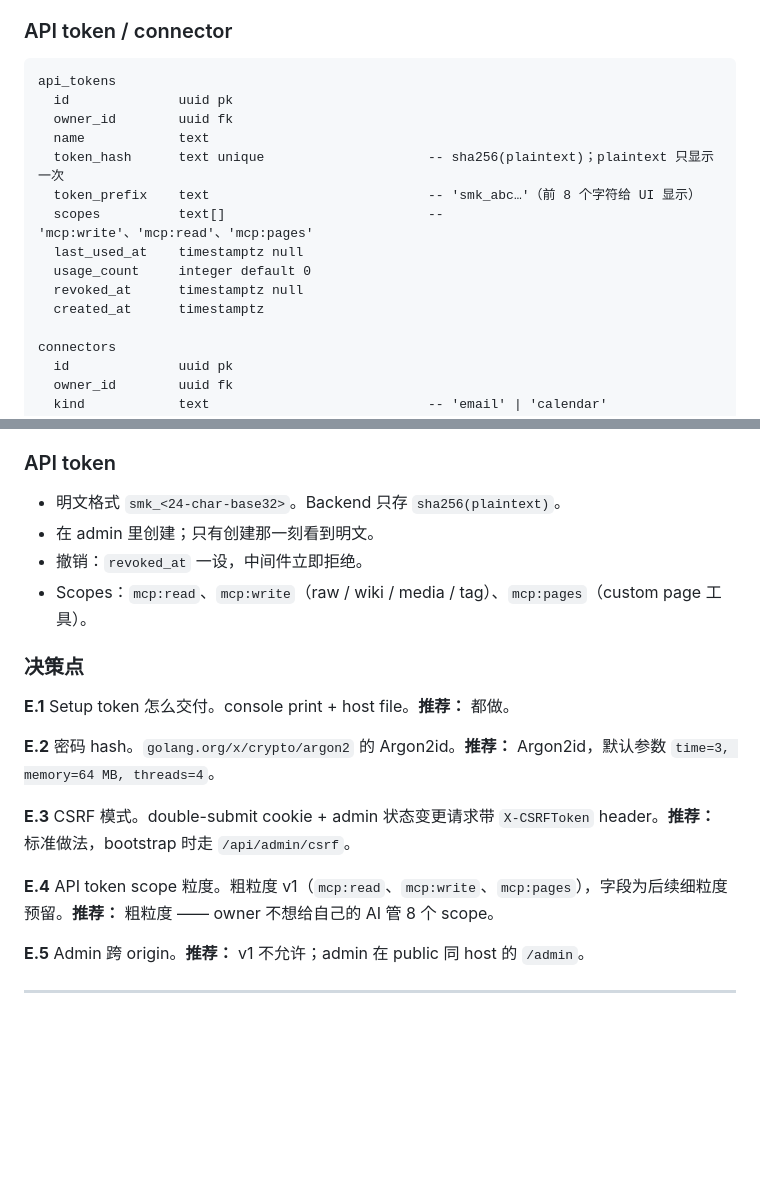
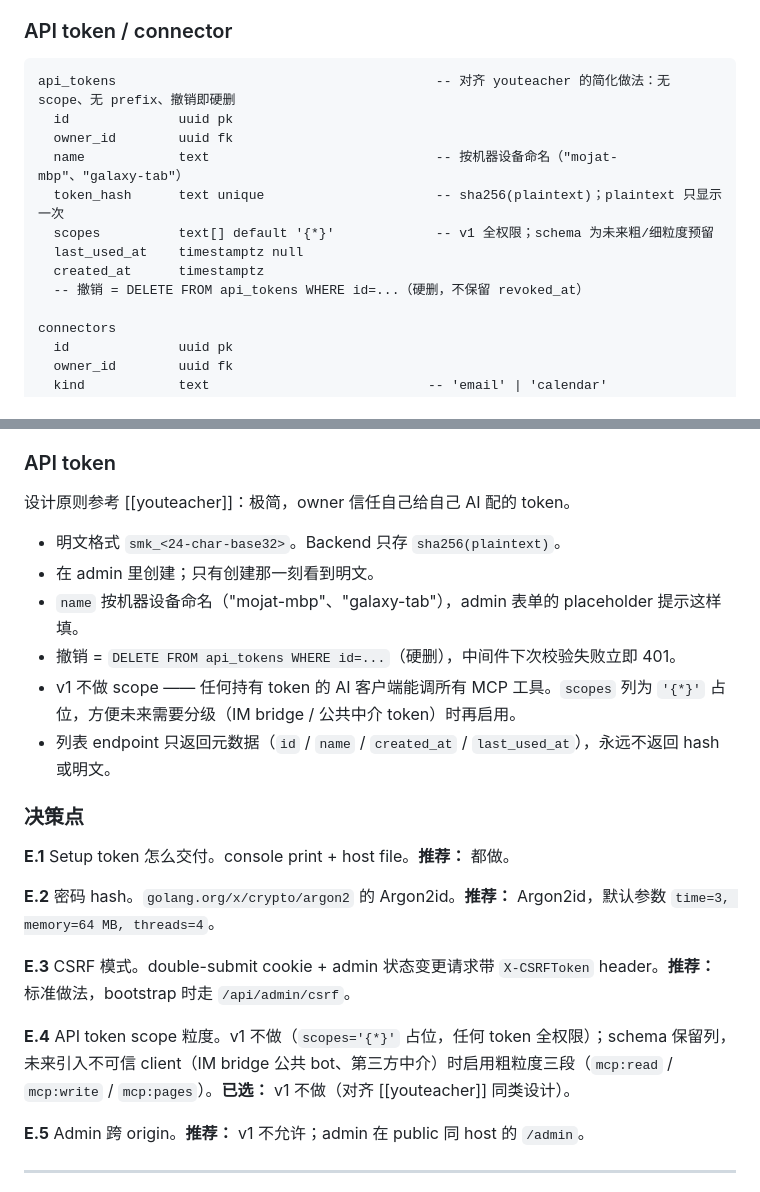
Before and after one commit to atmaxmoj/standmeet, a Markdown page: docs/design/code-architecture.md, 2 parts joined by grey strips. Rendered like a GitHub page; blank space fills up the shorter version.

Commit message:
docs(architecture): simplify api_tokens per youteacher reference
Drops scope/prefix/revoked_at columns from api_tokens to align with
the simpler model owner already runs in the youteacher project:

- Hard delete on revoke (no revoked_at).
- No token_prefix (name alone is enough to identify in admin UI).
- scopes column retained as text[] default '{*}' for forward
  compatibility (untrusted IM bridge or third-party intermediaries
  in the future) but v1 enforces no scope check.
- name guidance: device-named (e.g. "mojat-mbp"), per owner's
  existing habit.

E.4 decision rewritten from "coarse-grained v1" to "no scope v1,
schema reserved." Section E API token block rewritten to reflect
the simplified model.

````diff
--- a/docs/design/code-architecture.md
+++ b/docs/design/code-architecture.md
@@ -468,17 +468,15 @@ promote = "把选中的 build_id 拷到目标字段"。rollback = "把 `live_bui
 ### API token / connector
 
 ```
-api_tokens
+api_tokens                                         -- 对齐 youteacher 的简化做法：无 scope、无 prefix、撤销即硬删
   id              uuid pk
   owner_id        uuid fk
-  name            text
-  token_hash      text unique                     -- sha256(plaintext)；plaintext 只显示一次
-  token_prefix    text                            -- 'smk_abc…'（前 8 个字符给 UI 显示）
-  scopes          text[]                          -- 'mcp:write'、'mcp:read'、'mcp:pages'
+  name            text                             -- 按机器设备命名（"mojat-mbp"、"galaxy-tab"）
+  token_hash      text unique                      -- sha256(plaintext)；plaintext 只显示一次
+  scopes          text[] default '{*}'             -- v1 全权限；schema 为未来粗/细粒度预留
   last_used_at    timestamptz null
-  usage_count     integer default 0
-  revoked_at      timestamptz null
   created_at      timestamptz
+  -- 撤销 = DELETE FROM api_tokens WHERE id=...（硬删，不保留 revoked_at）
 
 connectors
   id              uuid pk
@@ -796,10 +794,14 @@ admin 的 "Custom pages" 区是上面所有动作的监控面板 —— 页列
 
 ### API token
 
+设计原则参考 [[youteacher]]：极简，owner 信任自己给自己 AI 配的 token。
+
 - 明文格式 `smk_<24-char-base32>`。Backend 只存 `sha256(plaintext)`。
 - 在 admin 里创建；只有创建那一刻看到明文。
-- 撤销：`revoked_at` 一设，中间件立即拒绝。
-- Scopes：`mcp:read`、`mcp:write`（raw / wiki / media / tag）、`mcp:pages`（custom page 工具）。
+- `name` 按机器设备命名（"mojat-mbp"、"galaxy-tab"），admin 表单的 placeholder 提示这样填。
+- 撤销 = `DELETE FROM api_tokens WHERE id=...`（硬删），中间件下次校验失败立即 401。
+- v1 不做 scope —— 任何持有 token 的 AI 客户端能调所有 MCP 工具。`scopes` 列为 `'{*}'` 占位，方便未来需要分级（IM bridge / 公共中介 token）时再启用。
+- 列表 endpoint 只返回元数据（`id` / `name` / `created_at` / `last_used_at`），永远不返回 hash 或明文。
 
 ### 决策点
 
@@ -809,7 +811,7 @@ admin 的 "Custom pages" 区是上面所有动作的监控面板 —— 页列
 
 **E.3** CSRF 模式。double-submit cookie + admin 状态变更请求带 `X-CSRFToken` header。**推荐：** 标准做法，bootstrap 时走 `/api/admin/csrf`。
 
-**E.4** API token scope 粒度。粗粒度 v1（`mcp:read`、`mcp:write`、`mcp:pages`），字段为后续细粒度预留。**推荐：** 粗粒度 —— owner 不想给自己的 AI 管 8 个 scope。
+**E.4** API token scope 粒度。v1 不做（`scopes='{*}'` 占位，任何 token 全权限）；schema 保留列，未来引入不可信 client（IM bridge 公共 bot、第三方中介）时启用粗粒度三段（`mcp:read` / `mcp:write` / `mcp:pages`）。**已选：** v1 不做（对齐 [[youteacher]] 同类设计）。
 
 **E.5** Admin 跨 origin。**推荐：** v1 不允许；admin 在 public 同 host 的 `/admin`。
 
````
